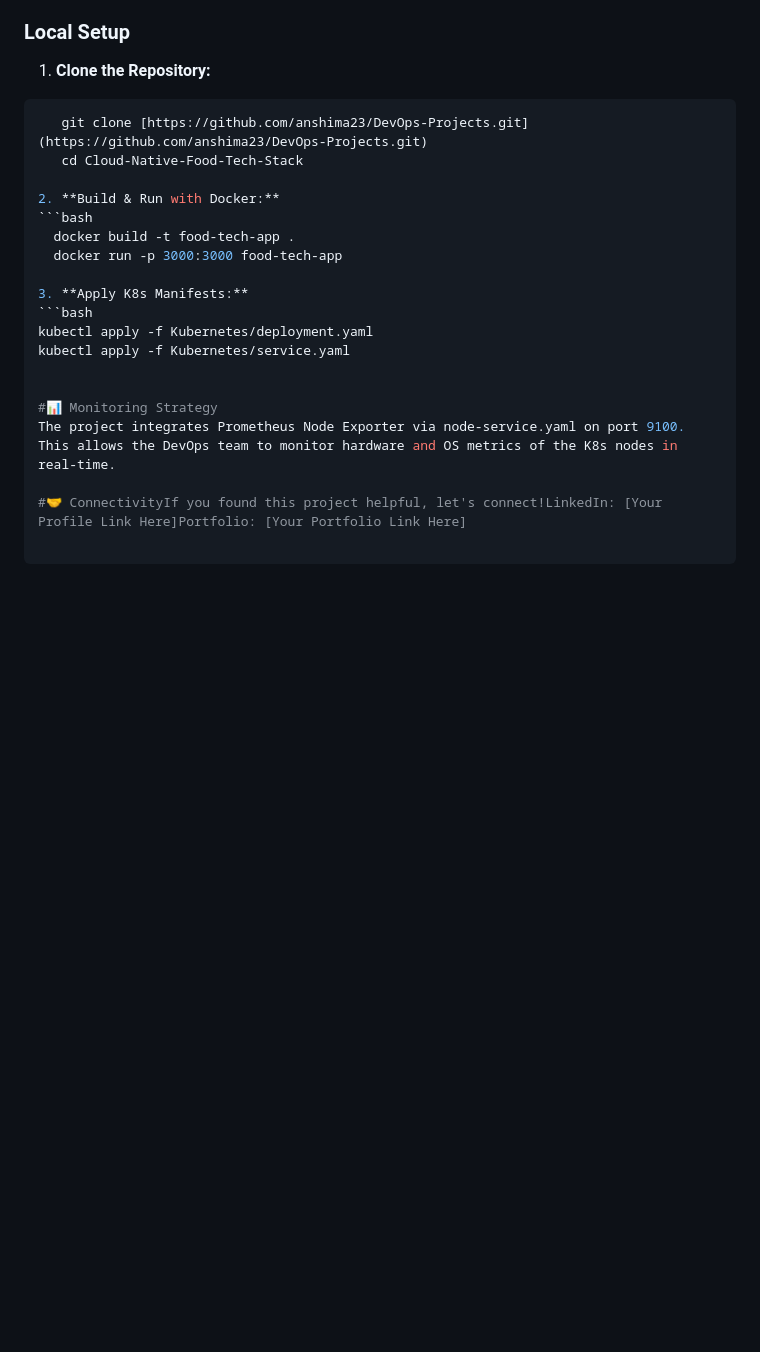
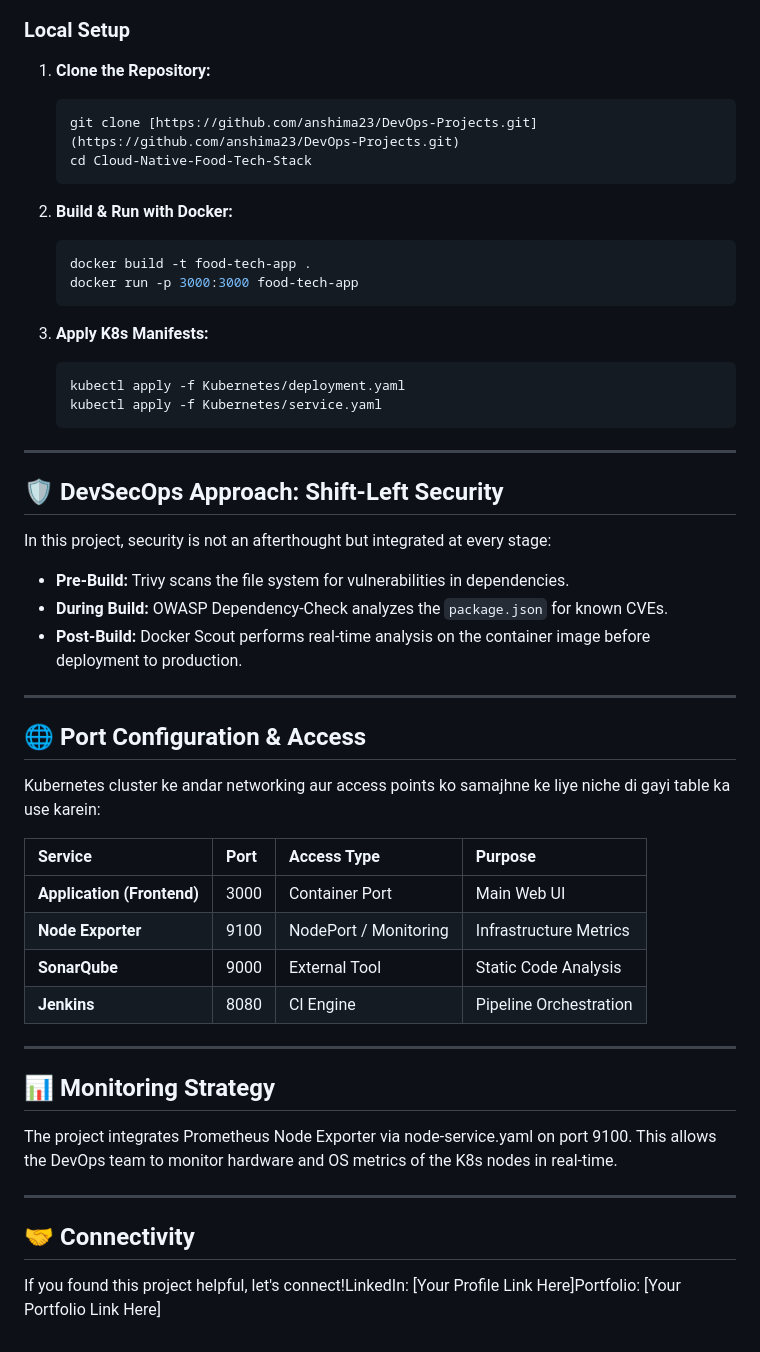
Before and after one commit to anshima23/DevOps-Projects, a Markdown page: Cloud-Native-Food-Tech-Stack/README.md, the part around one of its changes. Drawn GitHub-style; blank space fills up the shorter version.

````diff
--- a/Cloud-Native-Food-Tech-Stack/README.md
+++ b/Cloud-Native-Food-Tech-Stack/README.md
@@ -55,22 +95,51 @@ The pipeline ensures that every code commit undergoes rigorous quality and secur
 ### **Local Setup**
 
 1. **Clone the Repository:**
-```bash
+   ```bash
    git clone [https://github.com/anshima23/DevOps-Projects.git](https://github.com/anshima23/DevOps-Projects.git)
    cd Cloud-Native-Food-Tech-Stack
+   ```
+
 
 2. **Build & Run with Docker:**
-```bash
-  docker build -t food-tech-app .
-  docker run -p 3000:3000 food-tech-app
+    ```bash
+    docker build -t food-tech-app .
+    docker run -p 3000:3000 food-tech-app
+    ```
 
 3. **Apply K8s Manifests:**
-```bash
-kubectl apply -f Kubernetes/deployment.yaml
-kubectl apply -f Kubernetes/service.yaml
+   ```bash
+   kubectl apply -f Kubernetes/deployment.yaml
+   kubectl apply -f Kubernetes/service.yaml
+   ```
 
+  ---
 
-#📊 Monitoring Strategy
+ ## 🛡️ DevSecOps Approach: Shift-Left Security
+In this project, security is not an afterthought but integrated at every stage:
+* **Pre-Build:** Trivy scans the file system for vulnerabilities in dependencies.
+* **During Build:** OWASP Dependency-Check analyzes the `package.json` for known CVEs.
+* **Post-Build:** Docker Scout performs real-time analysis on the container image before deployment to production.
+
+---
+
+## 🌐 Port Configuration & Access
+
+Kubernetes cluster ke andar networking aur access points ko samajhne ke liye niche di gayi table ka use karein:
+
+| Service | Port | Access Type | Purpose |
+| :--- | :--- | :--- | :--- |
+| **Application (Frontend)** | 3000 | Container Port | Main Web UI |
+| **Node Exporter** | 9100 | NodePort / Monitoring | Infrastructure Metrics |
+| **SonarQube** | 9000 | External Tool | Static Code Analysis |
+| **Jenkins** | 8080 | CI Engine | Pipeline Orchestration |
+
+---
+
+## 📊 Monitoring Strategy
 The project integrates Prometheus Node Exporter via node-service.yaml on port 9100. This allows the DevOps team to monitor hardware and OS metrics of the K8s nodes in real-time.
 
-#🤝 ConnectivityIf you found this project helpful, let's connect!LinkedIn: [Your Profile Link Here]Portfolio: [Your Portfolio Link Here]
+---
+
+## 🤝 Connectivity
+If you found this project helpful, let's connect!LinkedIn: [Your Profile Link Here]Portfolio: [Your Portfolio Link Here]
````
Also changed, not shown: other parts of Cloud-Native-Food-Tech-Stack/README.md (+41 -1 lines).
